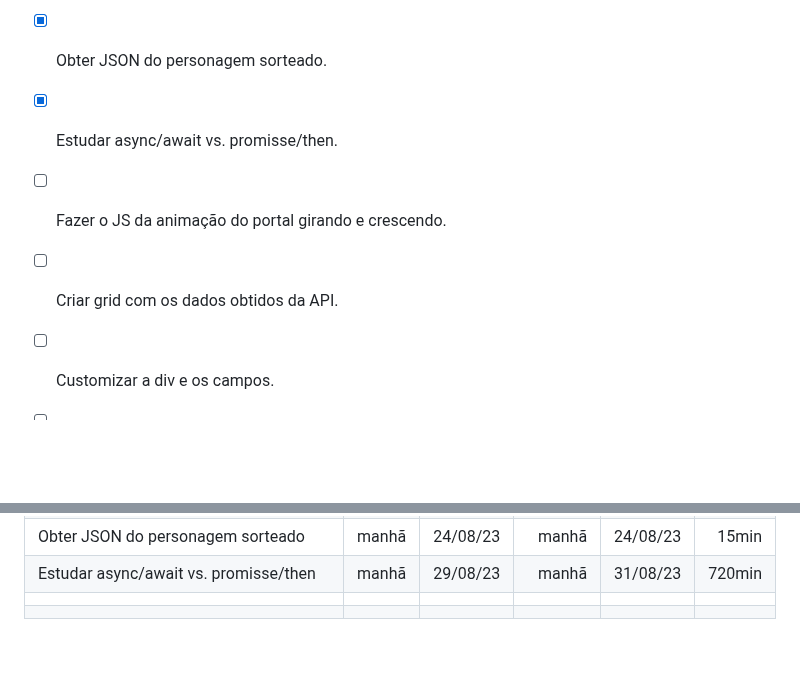
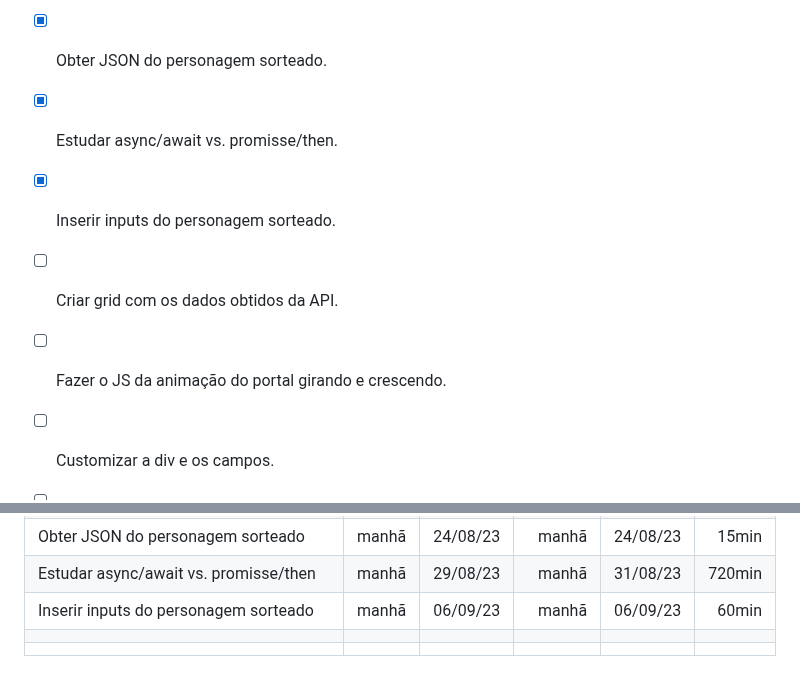
Before and after one commit to edulourenzo/rick_and_morty, a Markdown page: README.md, 2 parts joined by grey strips. Drawn GitHub-style; blank space fills up the shorter version.

Commit message:
Alterar To-Do e Tabela

```diff
--- a/README.md
+++ b/README.md
@@ -97,8 +97,9 @@ Marque as tarefas concluidas!
 - [x] Criar função para sortear o número do personagem.
 - [x] Obter JSON do personagem sorteado.
 - [x] Estudar async/await vs. promisse/then.
+- [x] Inserir inputs do personagem sorteado.
+- [ ] Criar grid com os dados obtidos da API.
 - [ ] Fazer o JS da animação do portal girando e crescendo.
-- [ ] Criar grid com os dados obtidos da API.
 - [ ] Customizar a div e os campos.
 - [ ] Verificar capturas de erros.
 - [ ] Testar rede e conexão pela ferramenta do browser.
@@ -134,5 +135,6 @@ A data é formado por DD/MM/AA.
 | Criar função para sortear o número do personagem | tarde | 23/08/23 | tarde | 23/08/23 | 15min |
  Obter JSON do personagem sorteado | manhã | 24/08/23 | manhã | 24/08/23 | 15min |
 | Estudar async/await vs. promisse/then | manhã | 29/08/23 | manhã | 31/08/23 | 720min |
+| Inserir inputs do personagem sorteado | manhã | 06/09/23 | manhã | 06/09/23 | 60min |
 | | | | | | |
 | | | | | | |
```
